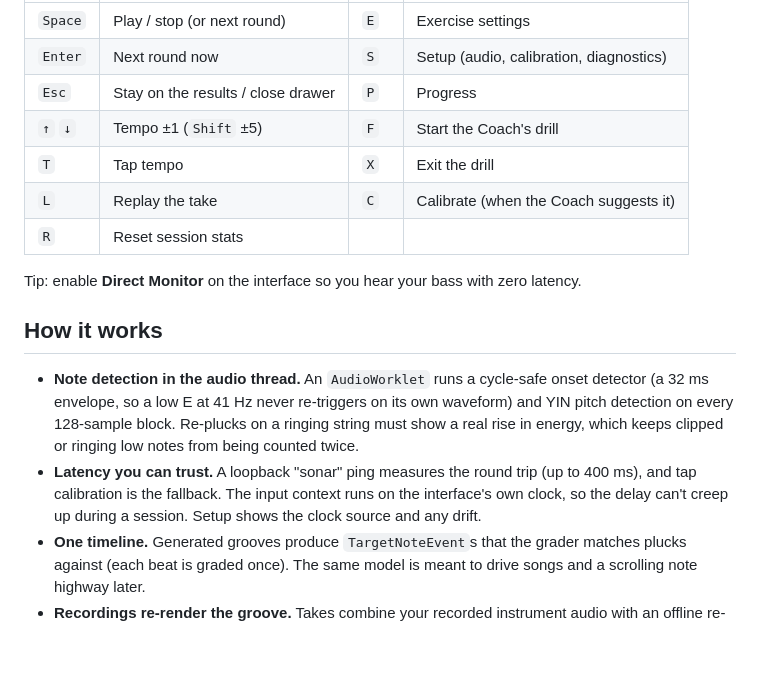
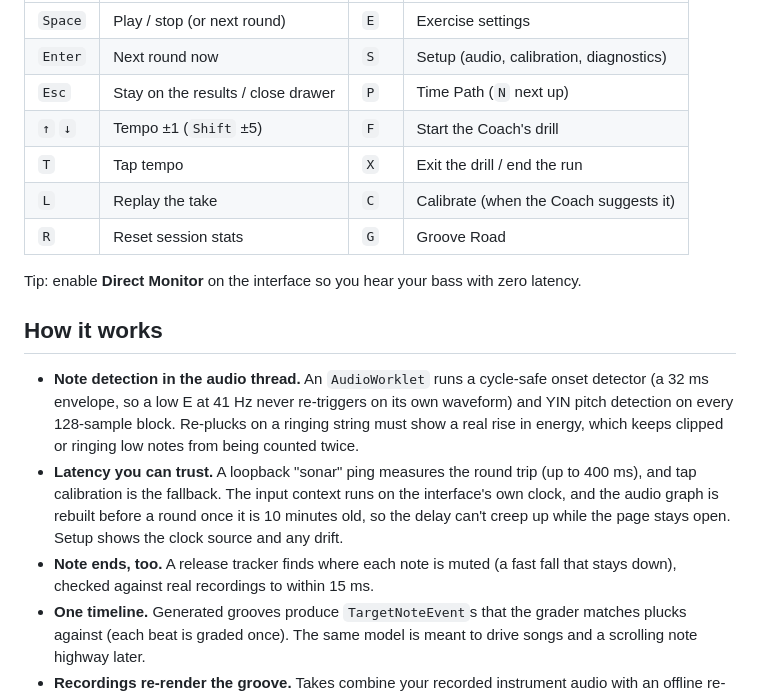
Before and after one commit to pokowaka/groove-lock, a Markdown page: README.md, the part around one of its changes. GitHub-like rendering; blank space fills up the shorter version.

```diff
--- a/README.md
+++ b/README.md
@@ -63,11 +67,11 @@ You need **Chrome**, a bass (or guitar), and an audio interface. GrooveLock was
 |---|---|---|---|
 | `Space` | Play / stop (or next round) | `E` | Exercise settings |
 | `Enter` | Next round now | `S` | Setup (audio, calibration, diagnostics) |
-| `Esc` | Stay on the results / close drawer | `P` | Progress |
+| `Esc` | Stay on the results / close drawer | `P` | Time Path (`N` next up) |
 | `↑` `↓` | Tempo ±1 (`Shift` ±5) | `F` | Start the Coach's drill |
-| `T` | Tap tempo | `X` | Exit the drill |
+| `T` | Tap tempo | `X` | Exit the drill / end the run |
 | `L` | Replay the take | `C` | Calibrate (when the Coach suggests it) |
-| `R` | Reset session stats | | |
+| `R` | Reset session stats | `G` | Groove Road |
 
 Tip: enable **Direct Monitor** on the interface so you hear your bass with zero latency.
 
@@ -78,8 +82,11 @@ Tip: enable **Direct Monitor** on the interface so you hear your bass with zero
   on every 128-sample block. Re-plucks on a ringing string must show a real rise in energy, which
   keeps clipped or ringing low notes from being counted twice.
 - **Latency you can trust.** A loopback "sonar" ping measures the round trip (up to 400 ms), and
-  tap calibration is the fallback. The input context runs on the interface's own clock, so the
-  delay can't creep up during a session. Setup shows the clock source and any drift.
+  tap calibration is the fallback. The input context runs on the interface's own clock, and the
+  audio graph is rebuilt before a round once it is 10 minutes old, so the delay can't creep up while
+  the page stays open. Setup shows the clock source and any drift.
+- **Note ends, too.** A release tracker finds where each note is muted (a fast fall that stays
+  down), checked against real recordings to within 15 ms.
 - **One timeline.** Generated grooves produce `TargetNoteEvent`s that the grader matches plucks
   against (each beat is graded once). The same model is meant to drive songs and a scrolling note
   highway later.
```
Also changed, not shown: other parts of README.md (+14 -9 lines), GROOVE_ROAD.md (+19 -1 lines), UX_VISION.md (+8 -0 lines).
